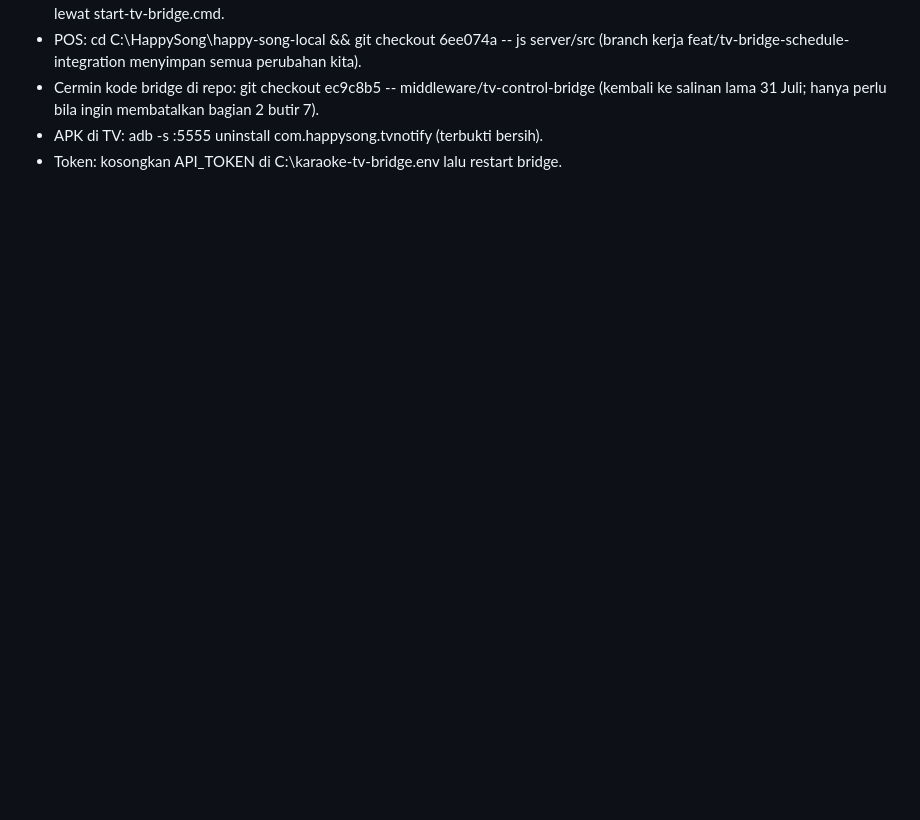
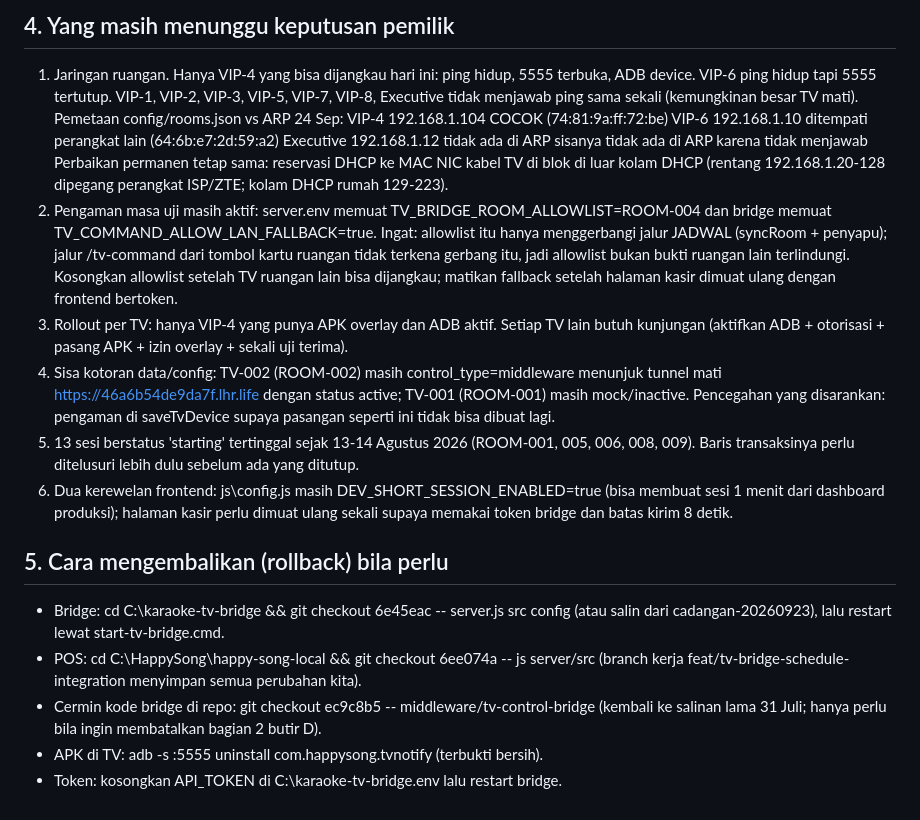
Before and after one commit to yasseralkhudairy77/karaoke-management-system, a Markdown page: middleware/tv-control-bridge/HANDOVER-2026-09-24.md, the part around one of its changes. Rendered like a GitHub page; blank space fills up the shorter version.

Commit message:
docs(tv): segarkan handover bridge 24 Sep - cara menjalankan, bukti uji VIP-4, temuan jendela TV hilang sesaat

```diff
--- a/middleware/tv-control-bridge/HANDOVER-2026-09-24.md
+++ b/middleware/tv-control-bridge/HANDOVER-2026-09-24.md
@@ -72,7 +103,38 @@ menunggu, bagian 3 = cara mengembalikan.
+## 4. Yang masih menunggu keputusan pemilik
+
+  1. Jaringan ruangan. Hanya VIP-4 yang bisa dijangkau hari ini: ping hidup, 5555 terbuka, ADB device.
+     VIP-6 ping hidup tapi 5555 tertutup. VIP-1, VIP-2, VIP-3, VIP-5, VIP-7, VIP-8, Executive tidak
+     menjawab ping sama sekali (kemungkinan besar TV mati).
+     Pemetaan config/rooms.json vs ARP 24 Sep:
+       VIP-4     192.168.1.104   COCOK (74:81:9a:ff:72:be)
+       VIP-6     192.168.1.10    ditempati perangkat lain (64:6b:e7:2d:59:a2)
+       Executive 192.168.1.12    tidak ada di ARP
+       sisanya                   tidak ada di ARP karena tidak menjawab
+     Perbaikan permanen tetap sama: reservasi DHCP ke MAC NIC kabel TV di blok di luar kolam DHCP
+     (rentang 192.168.1.20-128 dipegang perangkat ISP/ZTE; kolam DHCP rumah 129-223).
+  2. Pengaman masa uji masih aktif: server\.env memuat TV_BRIDGE_ROOM_ALLOWLIST=ROOM-004 dan bridge
+     memuat TV_COMMAND_ALLOW_LAN_FALLBACK=true. Ingat: allowlist itu hanya menggerbangi jalur JADWAL
+     (syncRoom + penyapu); jalur /tv-command dari tombol kartu ruangan tidak terkena gerbang itu, jadi
+     allowlist bukan bukti ruangan lain terlindungi. Kosongkan allowlist setelah TV ruangan lain bisa
+     dijangkau; matikan fallback setelah halaman kasir dimuat ulang dengan frontend bertoken.
+  3. Rollout per TV: hanya VIP-4 yang punya APK overlay dan ADB aktif. Setiap TV lain butuh kunjungan
+     (aktifkan ADB + otorisasi + pasang APK + izin overlay + sekali uji terima).
+  4. Sisa kotoran data/config: TV-002 (ROOM-002) masih control_type=middleware menunjuk tunnel mati
+     https://46a6b54de9da7f.lhr.life dengan status active; TV-001 (ROOM-001) masih mock/inactive.
+     Pencegahan yang disarankan: pengaman di saveTvDevice supaya pasangan seperti ini tidak bisa dibuat lagi.
+  5. 13 sesi berstatus 'starting' tertinggal sejak 13-14 Agustus 2026 (ROOM-001, 005, 006, 008, 009).
+     Baris transaksinya perlu ditelusuri lebih dulu sebelum ada yang ditutup.
+  6. Dua kerewelan frontend: js\config.js masih DEV_SHORT_SESSION_ENABLED=true (bisa membuat sesi 1
+     menit dari dashboard produksi); halaman kasir perlu dimuat ulang sekali supaya memakai token bridge
+     dan batas kirim 8 detik.
+
+## 5. Cara mengembalikan (rollback) bila perlu
+
+  - Bridge: cd C:\karaoke-tv-bridge && git checkout 6e45eac -- server.js src config   (atau salin dari
     cadangan-20260923\), lalu restart lewat start-tv-bridge.cmd.
   - POS: cd C:\HappySong\happy-song-local && git checkout 6ee074a -- js server/src
     (branch kerja feat/tv-bridge-schedule-integration menyimpan semua perubahan kita).
   - Cermin kode bridge di repo: git checkout ec9c8b5 -- middleware/tv-control-bridge
-    (kembali ke salinan lama 31 Juli; hanya perlu bila ingin membatalkan bagian 2 butir 7).
+    (kembali ke salinan lama 31 Juli; hanya perlu bila ingin membatalkan bagian 2 butir D).
   - APK di TV: adb -s <ip>:5555 uninstall com.happysong.tvnotify (terbukti bersih).
   - Token: kosongkan API_TOKEN di C:\karaoke-tv-bridge\.env lalu restart bridge.
```
Also changed, not shown: other parts of middleware/tv-control-bridge/HANDOVER-2026-09-24.md (+89 -58 lines).
